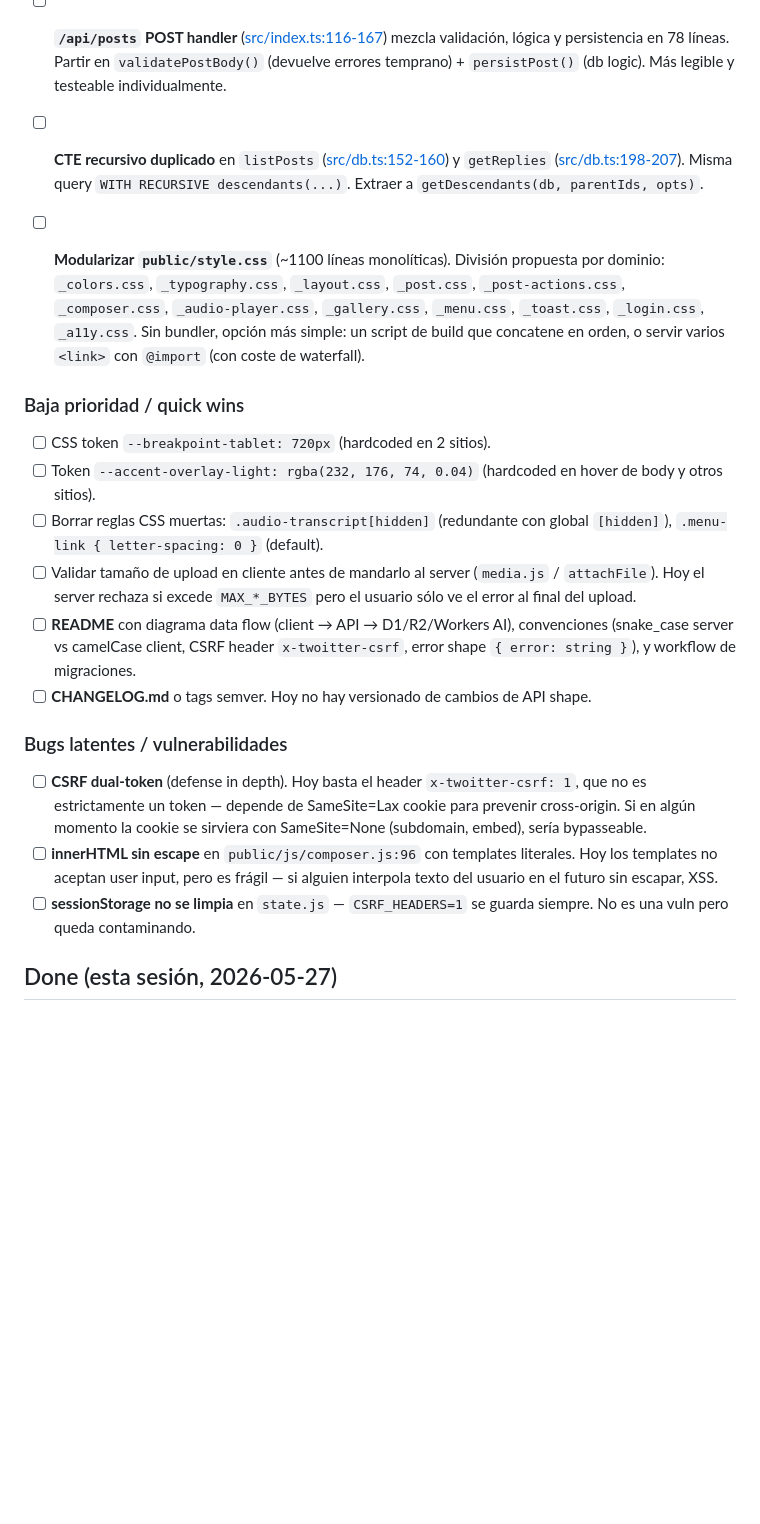
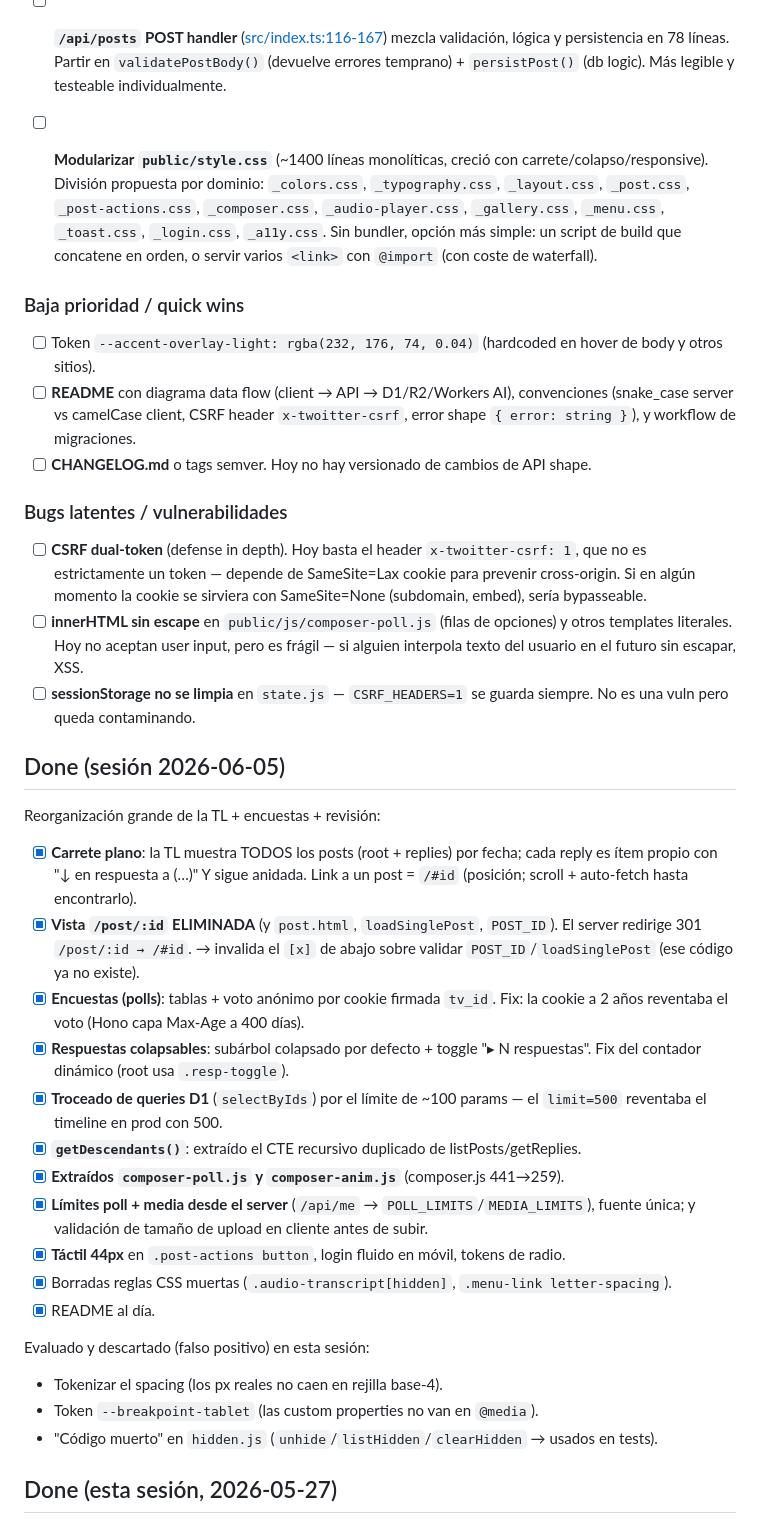
Before and after one commit to meowrhino/twoitter, a Markdown page: docs/TODO.md, the part around the change. Drawn GitHub-style; blank space fills up the shorter version.

Commit message:
docs(todo): deltas de la sesión 2026-06-05
- Nueva sección Done: carrete plano, polls, colapsables, troceado D1,
  getDescendants, módulos del composer, límites desde server, validación de
  upload, táctil 44px, radios, limpieza CSS.
- Quitados de Pendiente los ítems ya hechos (CTE dup, reglas CSS muertas,
  validación de upload).
- Marcados los falsos positivos evaluados (spacing tokens, --breakpoint-tablet,
  "muerto" de hidden.js).
- Actualizada la ref de innerHTML (composer.js:96 → composer-poll.js).

Co-Authored-By: Claude Opus 4.8 <noreply@anthropic.com>

```diff
--- a/docs/TODO.md
+++ b/docs/TODO.md
@@ -28,27 +28,50 @@ Lista de mejoras pendientes priorizadas por impacto vs esfuerzo. Generadas tras
 - [ ] **`/api/posts` POST handler** ([src/index.ts:116-167](src/index.ts)) mezcla validación, lógica y persistencia en 78 líneas.
   Partir en `validatePostBody()` (devuelve errores temprano) + `persistPost()` (db logic). Más legible y testeable individualmente.
 
-- [ ] **CTE recursivo duplicado** en `listPosts` ([src/db.ts:152-160](src/db.ts)) y `getReplies` ([src/db.ts:198-207](src/db.ts)).
-  Misma query `WITH RECURSIVE descendants(...)`. Extraer a `getDescendants(db, parentIds, opts)`.
-
-- [ ] **Modularizar `public/style.css`** (~1100 líneas monolíticas).
+- [ ] **Modularizar `public/style.css`** (~1400 líneas monolíticas, creció con carrete/colapso/responsive).
   División propuesta por dominio: `_colors.css`, `_typography.css`, `_layout.css`, `_post.css`, `_post-actions.css`, `_composer.css`, `_audio-player.css`, `_gallery.css`, `_menu.css`, `_toast.css`, `_login.css`, `_a11y.css`.
   Sin bundler, opción más simple: un script de build que concatene en orden, o servir varios `<link>` con `@import` (con coste de waterfall).
 
 ### Baja prioridad / quick wins
 
-- [ ] CSS token `--breakpoint-tablet: 720px` (hardcoded en 2 sitios).
 - [ ] Token `--accent-overlay-light: rgba(232, 176, 74, 0.04)` (hardcoded en hover de body y otros sitios).
-- [ ] Borrar reglas CSS muertas: `.audio-transcript[hidden]` (redundante con global `[hidden]`), `.menu-link { letter-spacing: 0 }` (default).
-- [ ] Validar tamaño de upload en cliente antes de mandarlo al server (`media.js` / `attachFile`). Hoy el server rechaza si excede `MAX_*_BYTES` pero el usuario sólo ve el error al final del upload.
 - [ ] **README** con diagrama data flow (client → API → D1/R2/Workers AI), convenciones (snake_case server vs camelCase client, CSRF header `x-twoitter-csrf`, error shape `{ error: string }`), y workflow de migraciones.
 - [ ] **CHANGELOG.md** o tags semver. Hoy no hay versionado de cambios de API shape.
 
 ### Bugs latentes / vulnerabilidades
 
 - [ ] **CSRF dual-token** (defense in depth). Hoy basta el header `x-twoitter-csrf: 1`, que no es estrictamente un token — depende de SameSite=Lax cookie para prevenir cross-origin. Si en algún momento la cookie se sirviera con SameSite=None (subdomain, embed), sería bypasseable.
-- [ ] **innerHTML sin escape** en `public/js/composer.js:96` con templates literales. Hoy los templates no aceptan user input, pero es frágil — si alguien interpola texto del usuario en el futuro sin escapar, XSS.
+- [ ] **innerHTML sin escape** en `public/js/composer-poll.js` (filas de opciones) y otros templates literales. Hoy no aceptan user input, pero es frágil — si alguien interpola texto del usuario en el futuro sin escapar, XSS.
 - [ ] **sessionStorage no se limpia** en `state.js` — `CSRF_HEADERS=1` se guarda siempre. No es una vuln pero queda contaminando.
+
+## Done (sesión 2026-06-05)
+
+Reorganización grande de la TL + encuestas + revisión:
+
+- [x] **Carrete plano**: la TL muestra TODOS los posts (root + replies) por
+  fecha; cada reply es ítem propio con "↓ en respuesta a (…)" Y sigue anidada.
+  Link a un post = `/#id` (posición; scroll + auto-fetch hasta encontrarlo).
+- [x] **Vista `/post/:id` ELIMINADA** (y `post.html`, `loadSinglePost`, `POST_ID`).
+  El server redirige 301 `/post/:id → /#id`. → invalida el `[x]` de abajo sobre
+  validar `POST_ID`/`loadSinglePost` (ese código ya no existe).
+- [x] **Encuestas (polls)**: tablas + voto anónimo por cookie firmada `tv_id`.
+  Fix: la cookie a 2 años reventaba el voto (Hono capa Max-Age a 400 días).
+- [x] **Respuestas colapsables**: subárbol colapsado por defecto + toggle
+  "▸ N respuestas". Fix del contador dinámico (root usa `.resp-toggle`).
+- [x] **Troceado de queries D1** (`selectByIds`) por el límite de ~100 params
+  — el `limit=500` reventaba el timeline en prod con 500.
+- [x] **`getDescendants()`**: extraído el CTE recursivo duplicado de listPosts/getReplies.
+- [x] **Extraídos `composer-poll.js` y `composer-anim.js`** (composer.js 441→259).
+- [x] **Límites poll + media desde el server** (`/api/me` → `POLL_LIMITS`/`MEDIA_LIMITS`),
+  fuente única; y validación de tamaño de upload en cliente antes de subir.
+- [x] **Táctil 44px** en `.post-actions button`, login fluido en móvil, tokens de radio.
+- [x] Borradas reglas CSS muertas (`.audio-transcript[hidden]`, `.menu-link letter-spacing`).
+- [x] README al día.
+
+Evaluado y descartado (falso positivo) en esta sesión:
+- Tokenizar el spacing (los px reales no caen en rejilla base-4).
+- Token `--breakpoint-tablet` (las custom properties no van en `@media`).
+- "Código muerto" en `hidden.js` (`unhide`/`listHidden`/`clearHidden` → usados en tests).
 
 ## Done (esta sesión, 2026-05-27)
 
```
